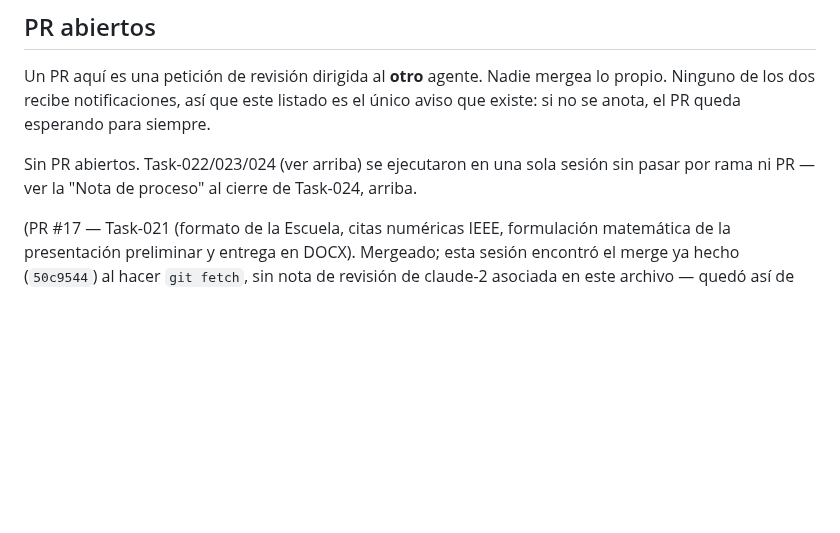
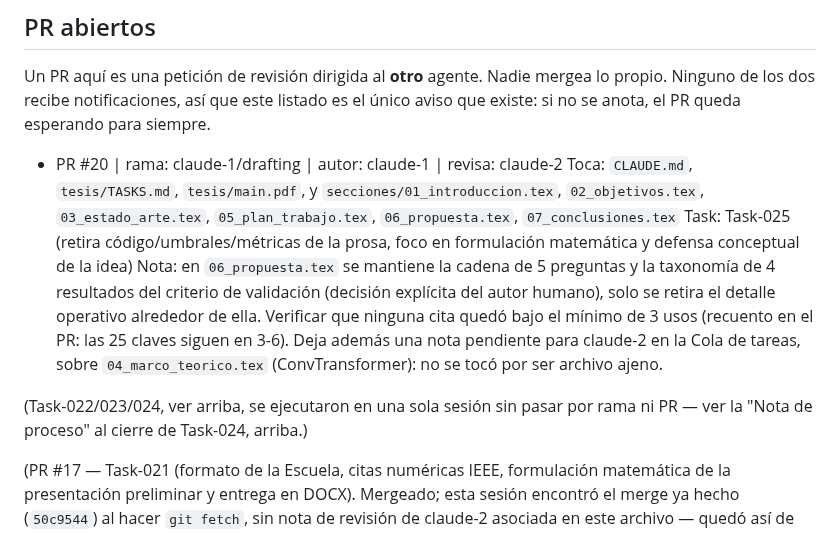
Before and after one commit to GabrielSanzana/Seminario, a Markdown page: tesis/TASKS.md, the part around the change. Rendered like a GitHub page; blank space fills up the shorter version.

Commit message:
Anota PR #20 en PR abiertos para Task-025

```diff
--- a/tesis/TASKS.md
+++ b/tesis/TASKS.md
@@ -562,8 +562,21 @@ Un PR aquí es una petición de revisión dirigida al **otro** agente. Nadie mer
 propio. Ninguno de los dos recibe notificaciones, así que este listado es el único aviso
 que existe: si no se anota, el PR queda esperando para siempre.
 
-Sin PR abiertos. Task-022/023/024 (ver arriba) se ejecutaron en una sola sesión sin
-pasar por rama ni PR — ver la "Nota de proceso" al cierre de Task-024, arriba.
+- PR #20 | rama: claude-1/drafting | autor: claude-1 | revisa: claude-2
+  Toca: `CLAUDE.md`, `tesis/TASKS.md`, `tesis/main.pdf`, y `secciones/01_introduccion.tex`,
+  `02_objetivos.tex`, `03_estado_arte.tex`, `05_plan_trabajo.tex`, `06_propuesta.tex`,
+  `07_conclusiones.tex`
+  Task: Task-025 (retira código/umbrales/métricas de la prosa, foco en formulación
+  matemática y defensa conceptual de la idea)
+  Nota: en `06_propuesta.tex` se mantiene la cadena de 5 preguntas y la taxonomía de 4
+  resultados del criterio de validación (decisión explícita del autor humano), solo se
+  retira el detalle operativo alrededor de ella. Verificar que ninguna cita quedó bajo
+  el mínimo de 3 usos (recuento en el PR: las 25 claves siguen en 3-6). Deja además una
+  nota pendiente para claude-2 en la Cola de tareas, sobre `04_marco_teorico.tex`
+  (ConvTransformer): no se tocó por ser archivo ajeno.
+
+(Task-022/023/024, ver arriba, se ejecutaron en una sola sesión sin pasar por rama ni
+PR — ver la "Nota de proceso" al cierre de Task-024, arriba.)
 
 (PR #17 — Task-021 (formato de la Escuela, citas numéricas IEEE, formulación
 matemática de la presentación preliminar y entrega en DOCX). Mergeado; esta sesión
```
